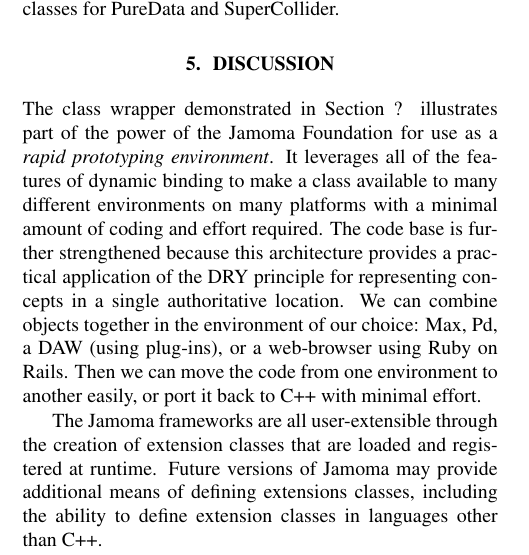
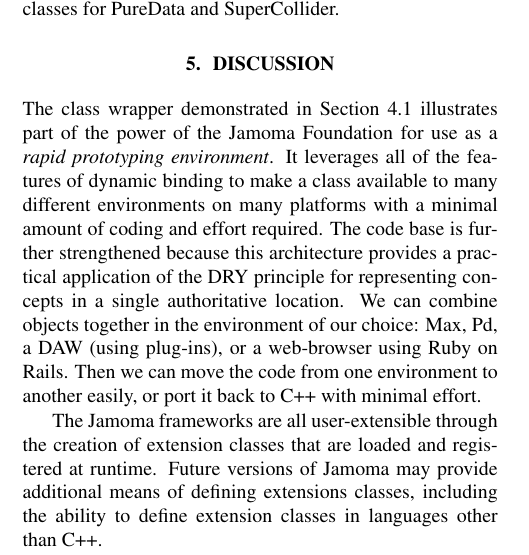
Before and after one commit to alexarje/JamomaPublications, a LaTeX paper (Proceedings/2010-ICMC-DSP/JamomaDSP-ICMC.tex): part of one column of page 6 of 8, cut so that both start at the same text. Compiled offline with pdfLaTeX.

Commit message:
Fixing a cross-reference in the text.

```diff
--- a/Proceedings/2010-ICMC-DSP/JamomaDSP-ICMC.tex
+++ b/Proceedings/2010-ICMC-DSP/JamomaDSP-ICMC.tex
@@ -474,7 +474,7 @@
 %   2. combining unit generators is simple - example: combining simple units into compound (e.g. DC Blocker: see Section 'Examples')
 %   3. wrapping for different environments is easy - this will be further improved in future using Jamoma Graphics
 
-The class wrapper demonstrated in Section ? illustrates part of the power of the Jamoma Foundation for use as a \emph{rapid prototyping environment}.  It leverages all of the features of dynamic binding to make a class available to many different environments on many platforms with a minimal amount of coding and effort required.  The code base is further strengthened because this architecture provides a practical application of the DRY principle for representing concepts in a single authoritative location.  We can combine objects together in the environment of our choice: Max, Pd, a DAW (using plug-ins), or a web-browser using Ruby on Rails.  Then we can move the code from one environment to another easily, or port it back to C++ with minimal effort.
+The class wrapper demonstrated in Section \ref{sec:classwrapper} illustrates part of the power of the Jamoma Foundation for use as a \emph{rapid prototyping environment}.  It leverages all of the features of dynamic binding to make a class available to many different environments on many platforms with a minimal amount of coding and effort required.  The code base is further strengthened because this architecture provides a practical application of the DRY principle for representing concepts in a single authoritative location.  We can combine objects together in the environment of our choice: Max, Pd, a DAW (using plug-ins), or a web-browser using Ruby on Rails.  Then we can move the code from one environment to another easily, or port it back to C++ with minimal effort.
 
 The Jamoma frameworks are all user-extensible through the creation of extension classes that are loaded and registered at runtime.  Future versions of Jamoma may provide additional means of defining extensions classes, including the ability to define extension classes in languages other than C++.
 
```
Also changed, not shown: Proceedings/2010-ICMC-DSP/JamomaDSP-ICMC.tex (2 more changed lines).
